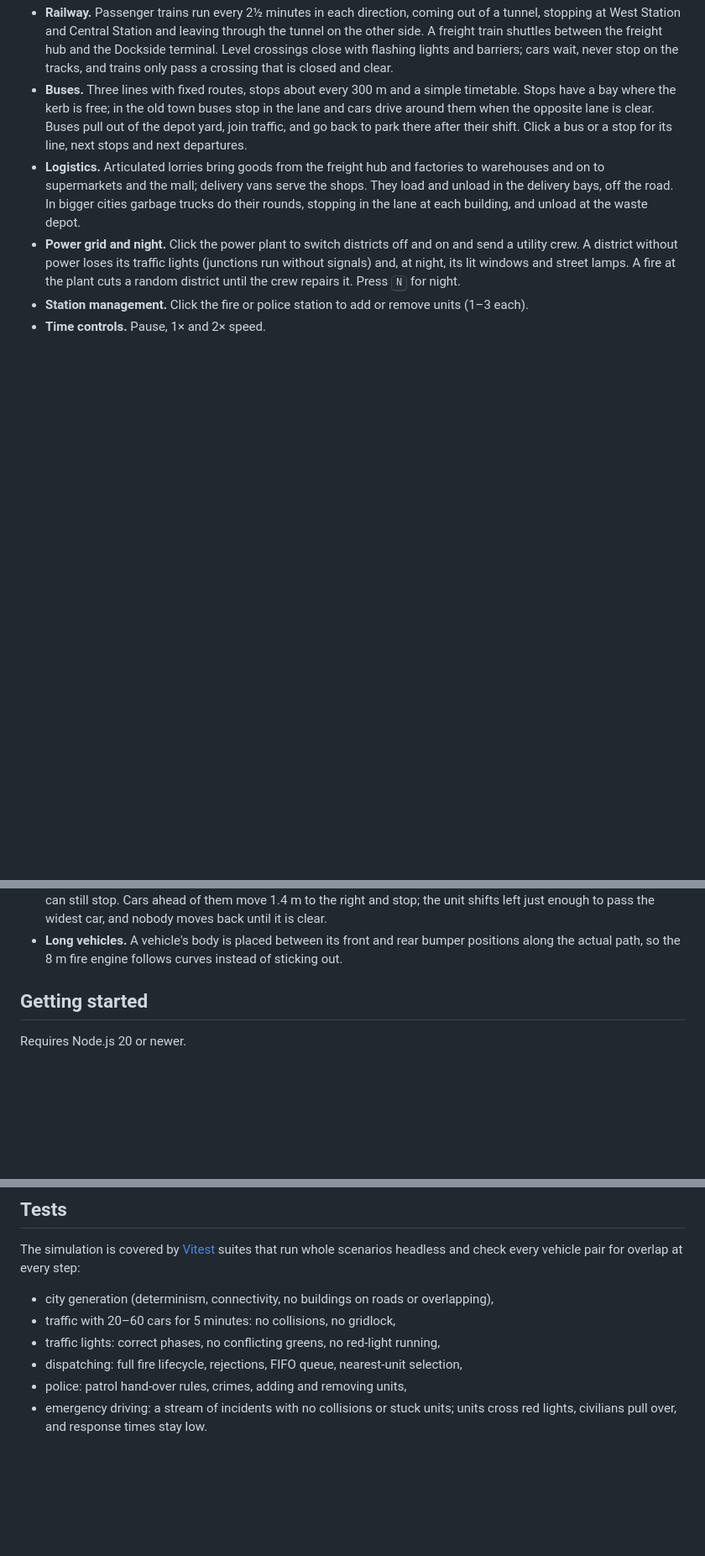
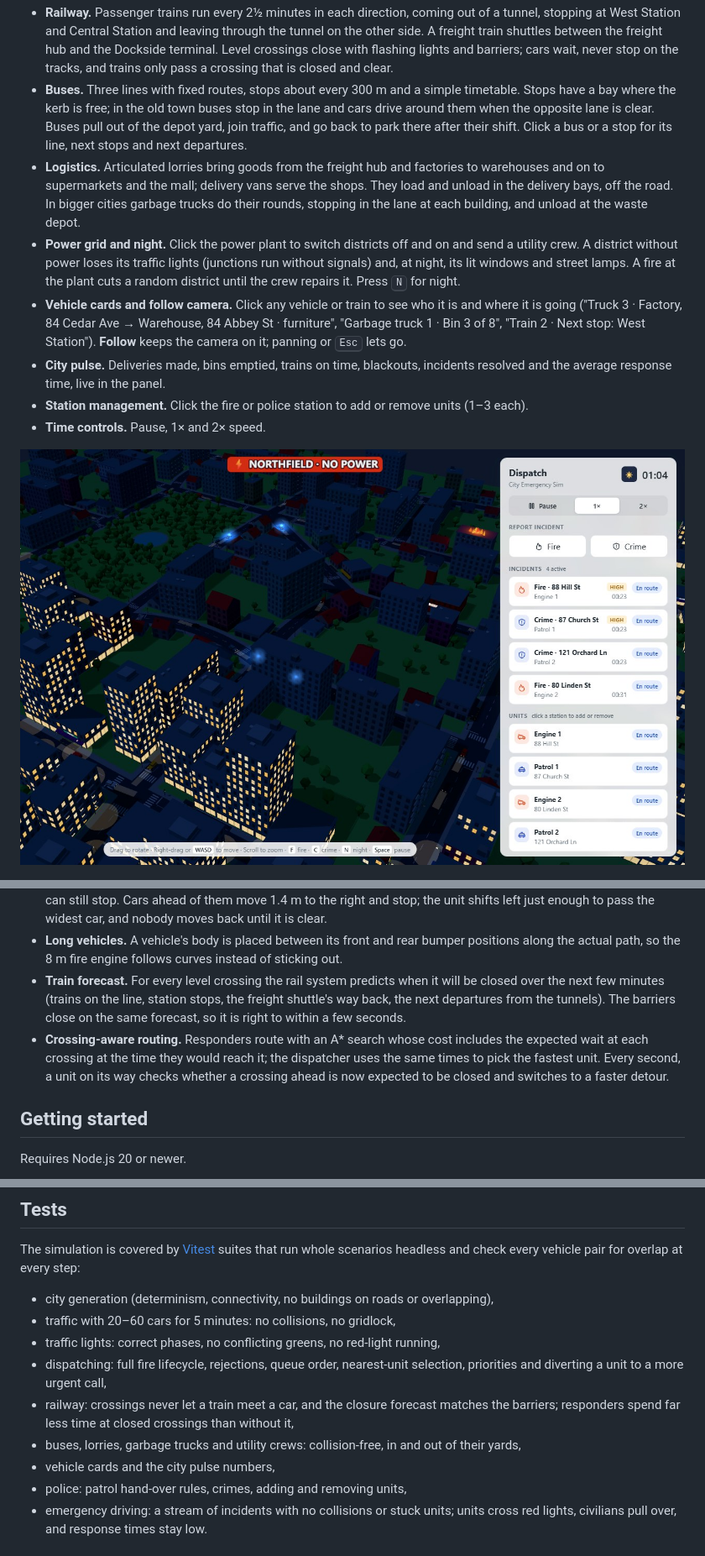
Before and after one commit to blajak/city-emergency-sim, a Markdown page: README.md, 3 parts joined by grey strips. Shown at 84% size. Rendered like a GitHub page; pictures changed too: docs/night.jpg (added); blank space fills up the shorter version.

```diff
--- a/README.md
+++ b/README.md
@@ -53,8 +58,16 @@ pass, and it works the scene before heading back.
   a utility crew. A district without power loses its traffic lights (junctions run without
   signals) and, at night, its lit windows and street lamps. A fire at the plant cuts a
   random district until the crew repairs it. Press <kbd>N</kbd> for night.
+- **Vehicle cards and follow camera.** Click any vehicle or train to see who it is and where
+  it is going ("Truck 3 · Factory, 84 Cedar Ave → Warehouse, 84 Abbey St · furniture",
+  "Garbage truck 1 · Bin 3 of 8", "Train 2 · Next stop: West Station"). **Follow** keeps the
+  camera on it; panning or <kbd>Esc</kbd> lets go.
+- **City pulse.** Deliveries made, bins emptied, trains on time, blackouts, incidents resolved
+  and the average response time, live in the panel.
 - **Station management.** Click the fire or police station to add or remove units (1–3 each).
 - **Time controls.** Pause, 1× and 2× speed.
+
+![Night with a blackout in Northfield; responding units' beacons light up the streets](docs/night.jpg)
 
 ![A fire engine overtaking a car that pulled over at a red light](docs/overtaking.jpg)
 
@@ -110,6 +129,14 @@ Some of the more interesting parts:
   it is clear.
 - **Long vehicles.** A vehicle's body is placed between its front and rear bumper positions
   along the actual path, so the 8 m fire engine follows curves instead of sticking out.
+- **Train forecast.** For every level crossing the rail system predicts when it will be
+  closed over the next few minutes (trains on the line, station stops, the freight
+  shuttle's way back, the next departures from the tunnels). The barriers close on the same
+  forecast, so it is right to within a few seconds.
+- **Crossing-aware routing.** Responders route with an A* search whose cost includes the
+  expected wait at each crossing at the time they would reach it; the dispatcher uses the
+  same times to pick the fastest unit. Every second, a unit on its way checks whether a
+  crossing ahead is now expected to be closed and switches to a faster detour.
 
 ## Getting started
 
@@ -130,7 +157,12 @@ headless and check every vehicle pair for overlap at every step:
 - city generation (determinism, connectivity, no buildings on roads or overlapping),
 - traffic with 20–60 cars for 5 minutes: no collisions, no gridlock,
 - traffic lights: correct phases, no conflicting greens, no red-light running,
-- dispatching: full fire lifecycle, rejections, FIFO queue, nearest-unit selection,
+- dispatching: full fire lifecycle, rejections, queue order, nearest-unit selection,
+  priorities and diverting a unit to a more urgent call,
+- railway: crossings never let a train meet a car, and the closure forecast matches the
+  barriers; responders spend far less time at closed crossings than without it,
+- buses, lorries, garbage trucks and utility crews: collision-free, in and out of their yards,
+- vehicle cards and the city pulse numbers,
 - police: patrol hand-over rules, crimes, adding and removing units,
 - emergency driving: a stream of incidents with no collisions or stuck units; units cross
   red lights, civilians pull over, and response times stay low.
```
Also changed, not shown: other parts of README.md (+21 -10 lines), CLAUDE.md (+11 -5 lines), SPEC-v2.md (+5 -2 lines), docs/screenshot.jpg, 2 other files.
